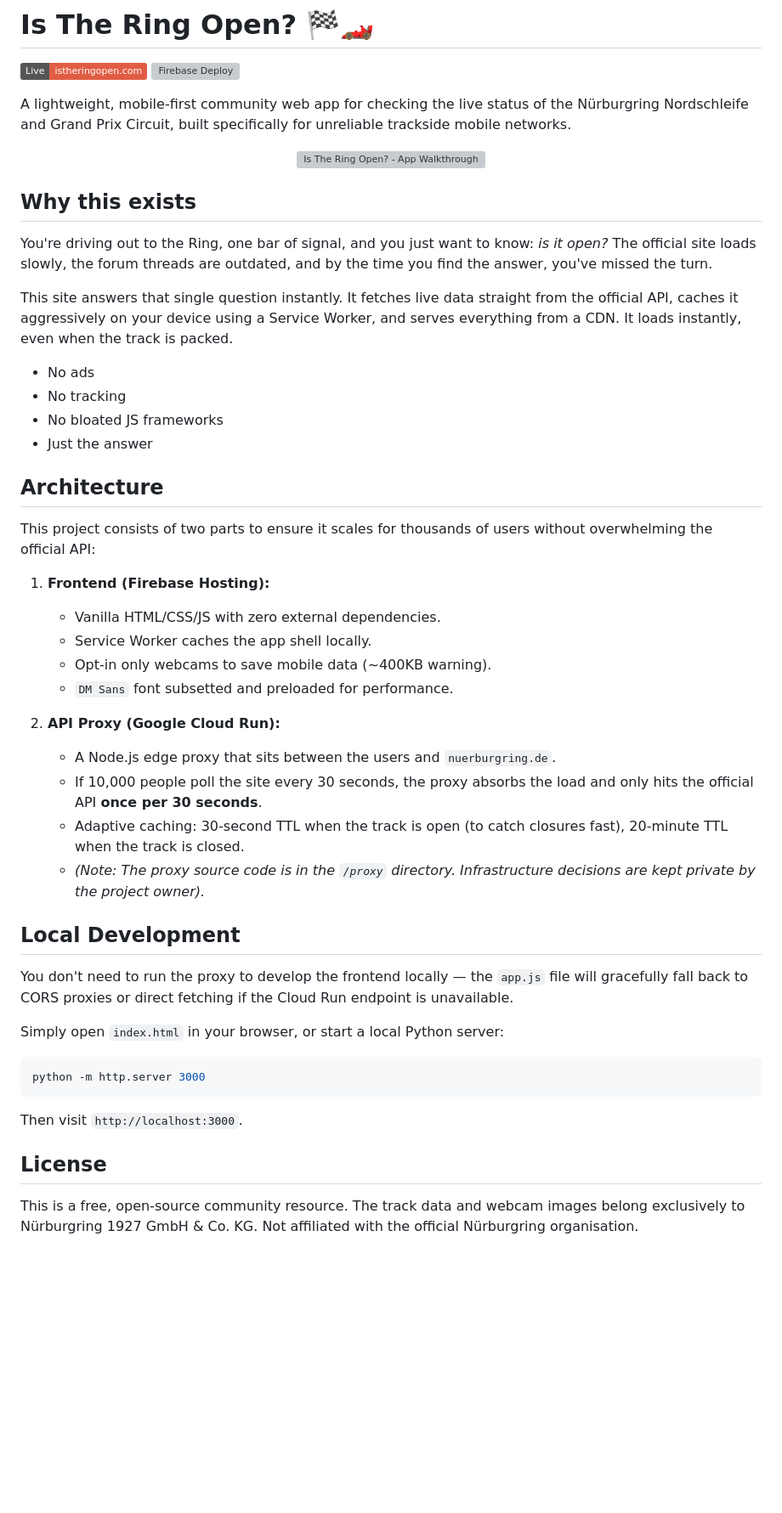
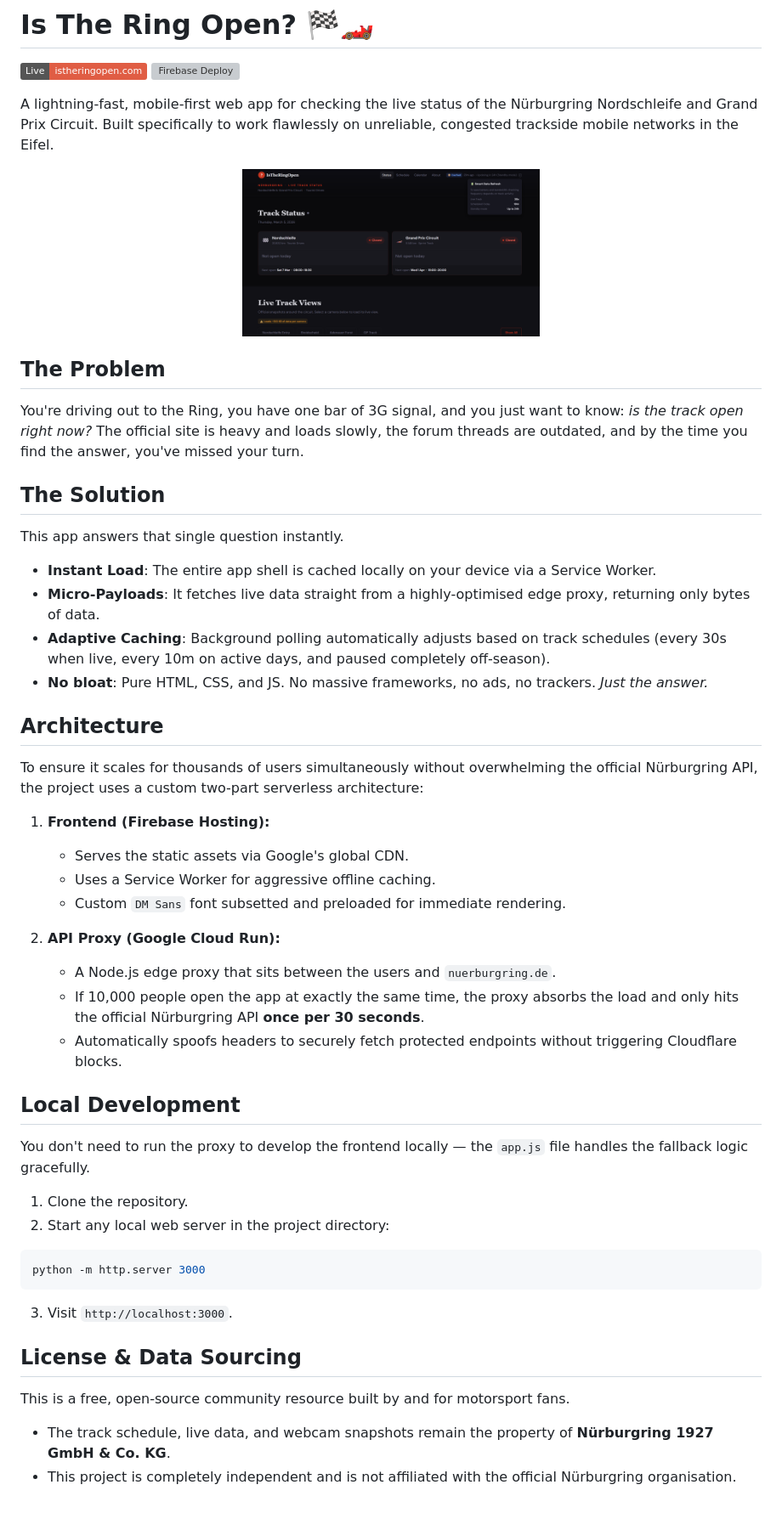
Before and after one commit to mjoliver/istheringopen, a Markdown page: README.md, the part around the change. Shown at 85% size. Drawn GitHub-style; pictures changed too: docs/preview.png; badges without logos; blank space fills up the shorter version; grey boxes are pictures that could not be loaded.

````diff
--- a/README.md
+++ b/README.md
@@ -3,51 +3,55 @@
 [![Live Site](https://img.shields.io/badge/Live-istheringopen.com-red.svg)](https://istheringopen.com)
 [![Firebase Deploy](https://github.com/mjoliver/istheringopen/actions/workflows/firebase-hosting-merge.yml/badge.svg)](https://github.com/mjoliver/istheringopen/actions/workflows/firebase-hosting-merge.yml)
 
-A lightweight, mobile-first community web app for checking the live status of the Nürburgring Nordschleife and Grand Prix Circuit, built specifically for unreliable trackside mobile networks.
+A lightning-fast, mobile-first web app for checking the live status of the Nürburgring Nordschleife and Grand Prix Circuit. Built specifically to work flawlessly on unreliable, congested trackside mobile networks in the Eifel.
 
 <p align="center">
-  <img src="docs/preview.webp" alt="Is The Ring Open? - App Walkthrough" width="350">
+  <img src="docs/preview.png" alt="Is The Ring Open? - App Walkthrough" width="350">
 </p>
 
-## Why this exists
+## The Problem
 
-You're driving out to the Ring, one bar of signal, and you just want to know: *is it open?* The official site loads slowly, the forum threads are outdated, and by the time you find the answer, you've missed the turn.
+You're driving out to the Ring, you have one bar of 3G signal, and you just want to know: *is the track open right now?* The official site is heavy and loads slowly, the forum threads are outdated, and by the time you find the answer, you've missed your turn.
 
-This site answers that single question instantly. It fetches live data straight from the official API, caches it aggressively on your device using a Service Worker, and serves everything from a CDN. It loads instantly, even when the track is packed.
+## The Solution
 
-*   No ads
-*   No tracking
-*   No bloated JS frameworks
-*   Just the answer
+This app answers that single question instantly.
+
+- **Instant Load**: The entire app shell is cached locally on your device via a Service Worker.
+- **Micro-Payloads**: It fetches live data straight from a highly-optimised edge proxy, returning only bytes of data.
+- **Adaptive Caching**: Background polling automatically adjusts based on track schedules (every 30s when live, every 10m on active days, and paused completely off-season).
+- **No bloat**: Pure HTML, CSS, and JS. No massive frameworks, no ads, no trackers. *Just the answer.*
 
 ## Architecture
 
-This project consists of two parts to ensure it scales for thousands of users without overwhelming the official API:
+To ensure it scales for thousands of users simultaneously without overwhelming the official Nürburgring API, the project uses a custom two-part serverless architecture:
 
 1.  **Frontend (Firebase Hosting):**
-    *   Vanilla HTML/CSS/JS with zero external dependencies.
-    *   Service Worker caches the app shell locally.
-    *   Opt-in only webcams to save mobile data (~400KB warning).
-    *   `DM Sans` font subsetted and preloaded for performance.
+    *   Serves the static assets via Google's global CDN.
+    *   Uses a Service Worker for aggressive offline caching.
+    *   Custom `DM Sans` font subsetted and preloaded for immediate rendering.
 
 2.  **API Proxy (Google Cloud Run):**
     *   A Node.js edge proxy that sits between the users and `nuerburgring.de`.
-    *   If 10,000 people poll the site every 30 seconds, the proxy absorbs the load and only hits the official API **once per 30 seconds**.
-    *   Adaptive caching: 30-second TTL when the track is open (to catch closures fast), 20-minute TTL when the track is closed.
-    *   *(Note: The proxy source code is in the `/proxy` directory. Infrastructure decisions are kept private by the project owner).*
+    *   If 10,000 people open the app at exactly the same time, the proxy absorbs the load and only hits the official Nürburgring API **once per 30 seconds**.
+    *   Automatically spoofs headers to securely fetch protected endpoints without triggering Cloudflare blocks.
 
 ## Local Development
 
-You don't need to run the proxy to develop the frontend locally — the `app.js` file will gracefully fall back to CORS proxies or direct fetching if the Cloud Run endpoint is unavailable.
+You don't need to run the proxy to develop the frontend locally — the `app.js` file handles the fallback logic gracefully.
 
-Simply open `index.html` in your browser, or start a local Python server:
+1. Clone the repository.
+2. Start any local web server in the project directory:
 
 ```bash
 python -m http.server 3000
 ```
 
-Then visit `http://localhost:3000`.
+3. Visit `http://localhost:3000`.
 
-## License
+## License & Data Sourcing
 
-This is a free, open-source community resource. The track data and webcam images belong exclusively to Nürburgring 1927 GmbH & Co. KG. Not affiliated with the official Nürburgring organisation.
+This is a free, open-source community resource built by and for motorsport fans.
+
+* The track schedule, live data, and webcam snapshots remain the property of **Nürburgring 1927 GmbH & Co. KG**.
+* This project is completely independent and is not affiliated with the official Nürburgring organisation.
````
Also changed, not shown: 4 other files.
